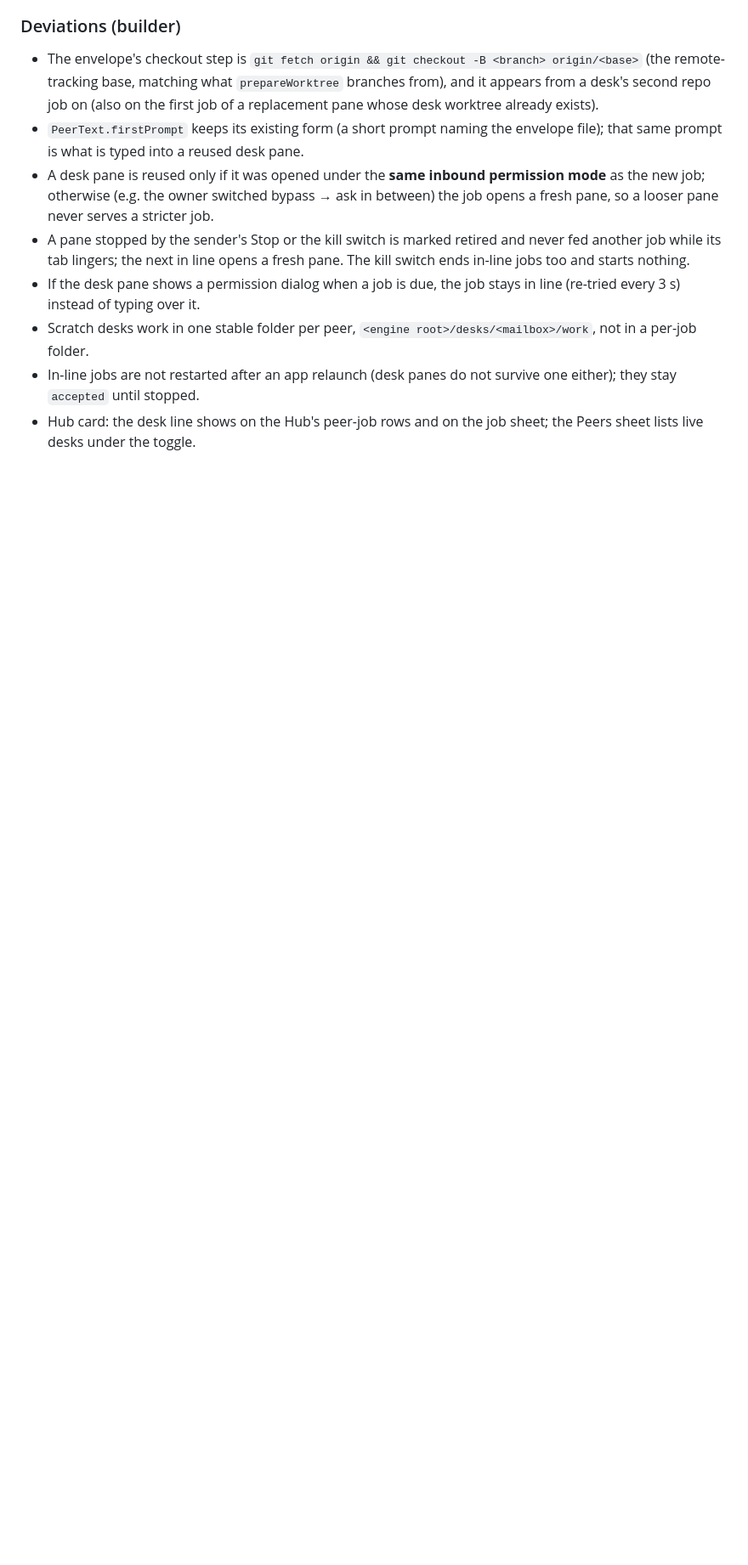
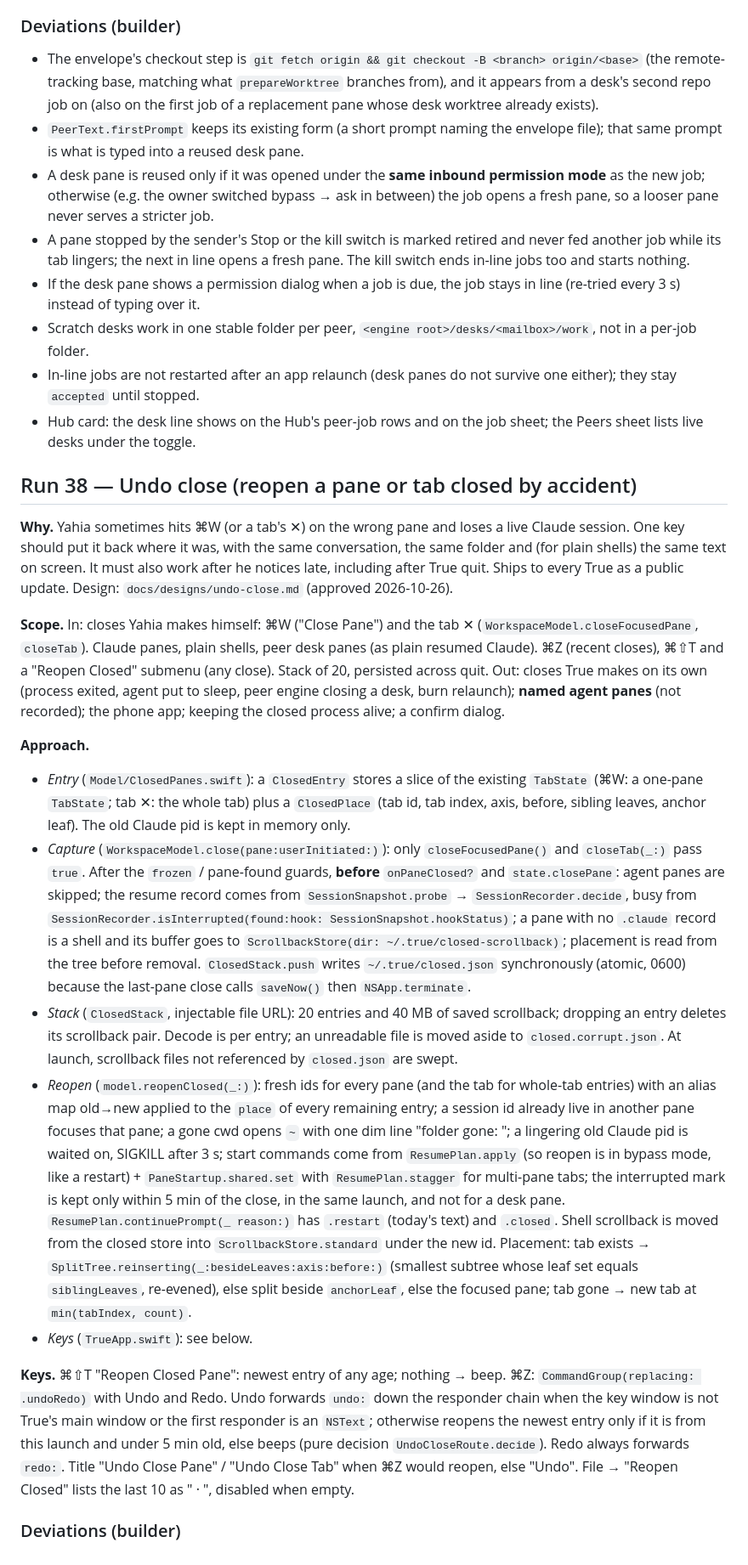
Before and after one commit to yahiaelmahdi7-bit/true, a Markdown page: SPEC.md, the part around the change. Shown at 85% size. Drawn GitHub-style; blank space fills up the shorter version.

Commit message:
Run 38 step 0: SPEC section for Undo close
Co-Authored-By: Claude Sonnet 5.5 <noreply@anthropic.com>

```diff
--- a/SPEC.md
+++ b/SPEC.md
@@ -1002,3 +1002,20 @@ Mahmoud delegates two jobs on finance-director-os back to back; Yahia's True ope
 - Scratch desks work in one stable folder per peer, `<engine root>/desks/<mailbox>/work`, not in a per-job folder.
 - In-line jobs are not restarted after an app relaunch (desk panes do not survive one either); they stay `accepted` until stopped.
 - Hub card: the desk line shows on the Hub's peer-job rows and on the job sheet; the Peers sheet lists live desks under the toggle.
+
+## Run 38 — Undo close (reopen a pane or tab closed by accident)
+
+**Why.** Yahia sometimes hits ⌘W (or a tab's ✕) on the wrong pane and loses a live Claude session. One key should put it back where it was, with the same conversation, the same folder and (for plain shells) the same text on screen. It must also work after he notices late, including after True quit. Ships to every True as a public update. Design: `docs/designs/undo-close.md` (approved 2026-10-26).
+
+**Scope.** In: closes Yahia makes himself: ⌘W ("Close Pane") and the tab ✕ (`WorkspaceModel.closeFocusedPane`, `closeTab`). Claude panes, plain shells, peer desk panes (as plain resumed Claude). ⌘Z (recent closes), ⌘⇧T and a "Reopen Closed" submenu (any close). Stack of 20, persisted across quit. Out: closes True makes on its own (process exited, agent put to sleep, peer engine closing a desk, burn relaunch); **named agent panes** (not recorded); the phone app; keeping the closed process alive; a confirm dialog.
+
+**Approach.**
+- *Entry* (`Model/ClosedPanes.swift`): a `ClosedEntry` stores a slice of the existing `TabState` (⌘W: a one-pane `TabState`; tab ✕: the whole tab) plus a `ClosedPlace` (tab id, tab index, axis, before, sibling leaves, anchor leaf). The old Claude pid is kept in memory only.
+- *Capture* (`WorkspaceModel.close(pane:userInitiated:)`): only `closeFocusedPane()` and `closeTab(_:)` pass `true`. After the `frozen` / pane-found guards, **before** `onPaneClosed?` and `state.closePane`: agent panes are skipped; the resume record comes from `SessionSnapshot.probe` → `SessionRecorder.decide`, busy from `SessionRecorder.isInterrupted(found:hook: SessionSnapshot.hookStatus)`; a pane with no `.claude` record is a shell and its buffer goes to `ScrollbackStore(dir: ~/.true/closed-scrollback)`; placement is read from the tree before removal. `ClosedStack.push` writes `~/.true/closed.json` synchronously (atomic, 0600) because the last-pane close calls `saveNow()` then `NSApp.terminate`.
+- *Stack* (`ClosedStack`, injectable file URL): 20 entries and 40 MB of saved scrollback; dropping an entry deletes its scrollback pair. Decode is per entry; an unreadable file is moved aside to `closed.corrupt.json`. At launch, scrollback files not referenced by `closed.json` are swept.
+- *Reopen* (`model.reopenClosed(_:)`): fresh ids for every pane (and the tab for whole-tab entries) with an alias map old→new applied to the `place` of every remaining entry; a session id already live in another pane focuses that pane; a gone cwd opens `~` with one dim line "folder gone: <path>"; a lingering old Claude pid is waited on, SIGKILL after 3 s; start commands come from `ResumePlan.apply` (so reopen is in bypass mode, like a restart) + `PaneStartup.shared.set` with `ResumePlan.stagger` for multi-pane tabs; the interrupted mark is kept only within 5 min of the close, in the same launch, and not for a desk pane. `ResumePlan.continuePrompt(_ reason:)` has `.restart` (today's text) and `.closed`. Shell scrollback is moved from the closed store into `ScrollbackStore.standard` under the new id. Placement: tab exists → `SplitTree.reinserting(_:besideLeaves:axis:before:)` (smallest subtree whose leaf set equals `siblingLeaves`, re-evened), else split beside `anchorLeaf`, else the focused pane; tab gone → new tab at `min(tabIndex, count)`.
+- *Keys* (`TrueApp.swift`): see below.
+
+**Keys.** ⌘⇧T "Reopen Closed Pane": newest entry of any age; nothing → beep. ⌘Z: `CommandGroup(replacing: .undoRedo)` with Undo and Redo. Undo forwards `undo:` down the responder chain when the key window is not True's main window or the first responder is an `NSText`; otherwise reopens the newest entry only if it is from this launch and under 5 min old, else beeps (pure decision `UndoCloseRoute.decide`). Redo always forwards `redo:`. Title "Undo Close Pane" / "Undo Close Tab" when ⌘Z would reopen, else "Undo". File → "Reopen Closed" lists the last 10 as "<title> · <relative time>", disabled when empty.
+
+### Deviations (builder)
```
